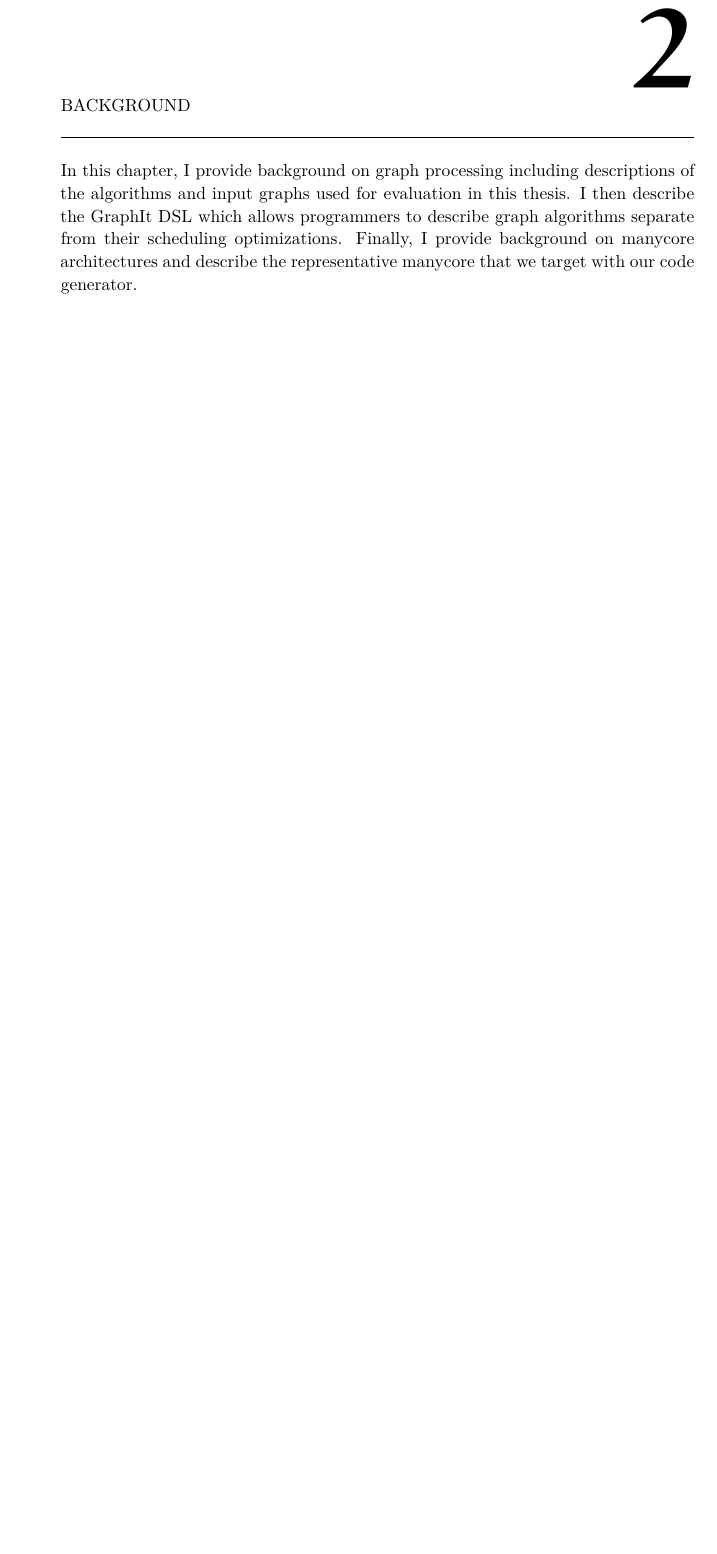
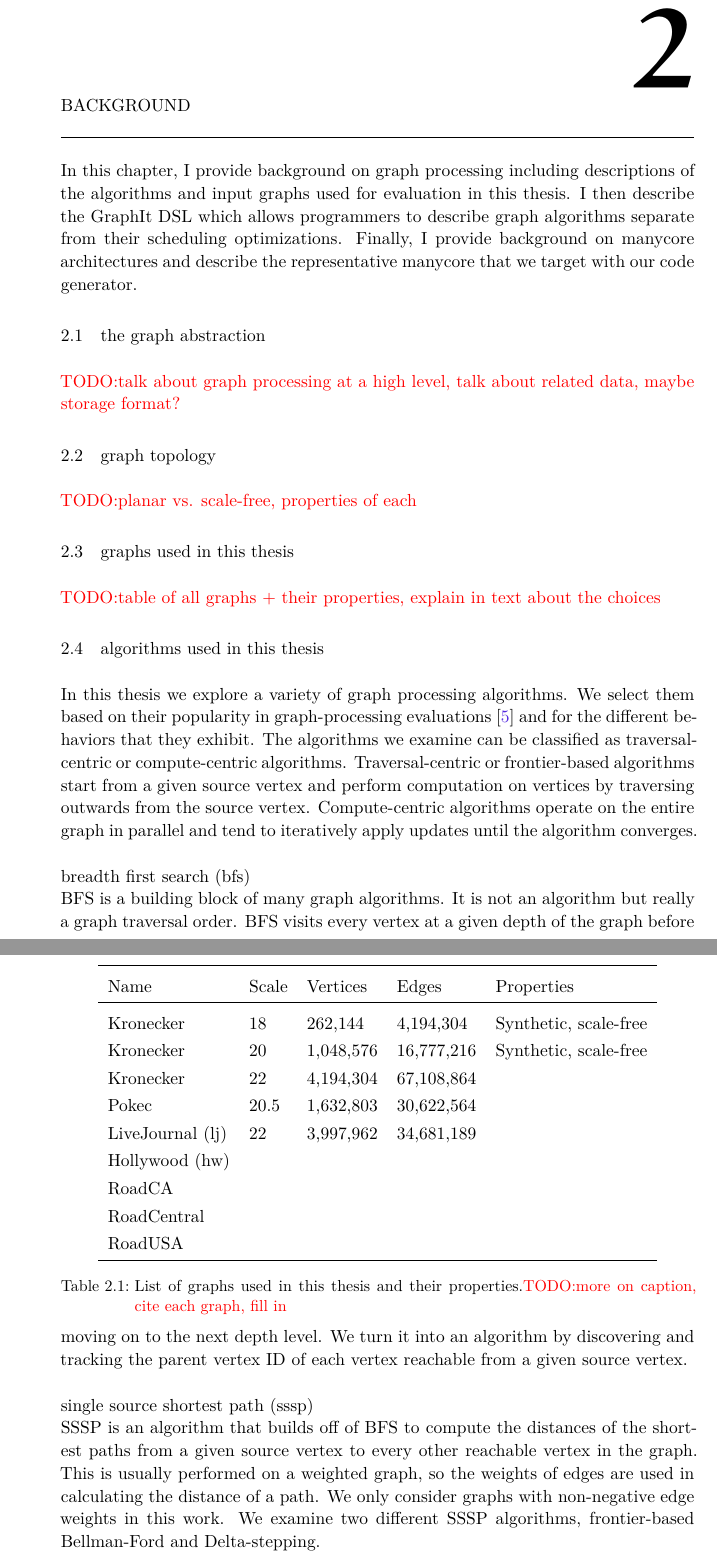
Before and after one commit to eafurst/thesis, a LaTeX thesis (thesis.tex, which reads Chapters/manycore-codegen-text/02-01-graphs.tex): part of page 15 of 62 before the commit and two parts of pages 15 and 16 of 64 after it, the two joined at a grey line, cut so that both start at the same text, the shorter picture padded with empty space. Compiled offline with XeLaTeX; a missing font is replaced by an installed copy or a similar font.

Commit message:
start on algorithm descriptions

```diff
--- a/Chapters/manycore-codegen-text/02-01-graphs.tex
+++ b/Chapters/manycore-codegen-text/02-01-graphs.tex
@@ -29,6 +29,18 @@ RoadUSA & & & & \\
 In this thesis we explore a variety of graph processing algorithms.
+We select them based on their popularity in graph-processing evaluations~\cite{beamer2016thesis} and for the different behaviors that they exhibit.
+The algorithms we examine can be classified as traversal-centric or compute-centric algorithms.
+Traversal-centric or frontier-based algorithms start from a given source vertex and perform computation on vertices by traversing outwards from the source vertex.
+Compute-centric algorithms operate on the entire graph in parallel and tend to iteratively apply updates until the algorithm converges.
 
-\paragraph{Breadth First Search (BFS)} is a building block of many graph algorithms.
+\paragraph{Breadth First Search (BFS)}\mbox{}\\
+BFS is a building block of many graph algorithms.
+It is not an algorithm but really a graph traversal order.
+BFS visits every vertex at a given depth of the graph before moving on to the next depth level.
+We turn it into an algorithm by discovering and tracking the parent vertex ID of each vertex reachable from a given source vertex.
 
-\paragraph{PageRank (PR)} calculates the importance of each vertex in a graph.
+\paragraph{Single Source Shortest Path (SSSP)}\mbox{}\\
+SSSP is an algorithm that builds off of BFS to compute the distances of the shortest paths from a given source vertex to every other reachable vertex in the graph.
+This is usually performed on a weighted graph, so the weights of edges are used in calculating the distance of a path.
+We only consider graphs with non-negative edge weights in this work.
+We examine two different SSSP algorithms, frontier-based Bellman-Ford and Delta-stepping.
 
```
Also changed, not shown: Chapters/02-background.tex (+1 -1 lines), thesis.bib (+11 -0 lines), Chapters/manycore-codegen-text/02-01-graphs.tex (15 more changed lines).
